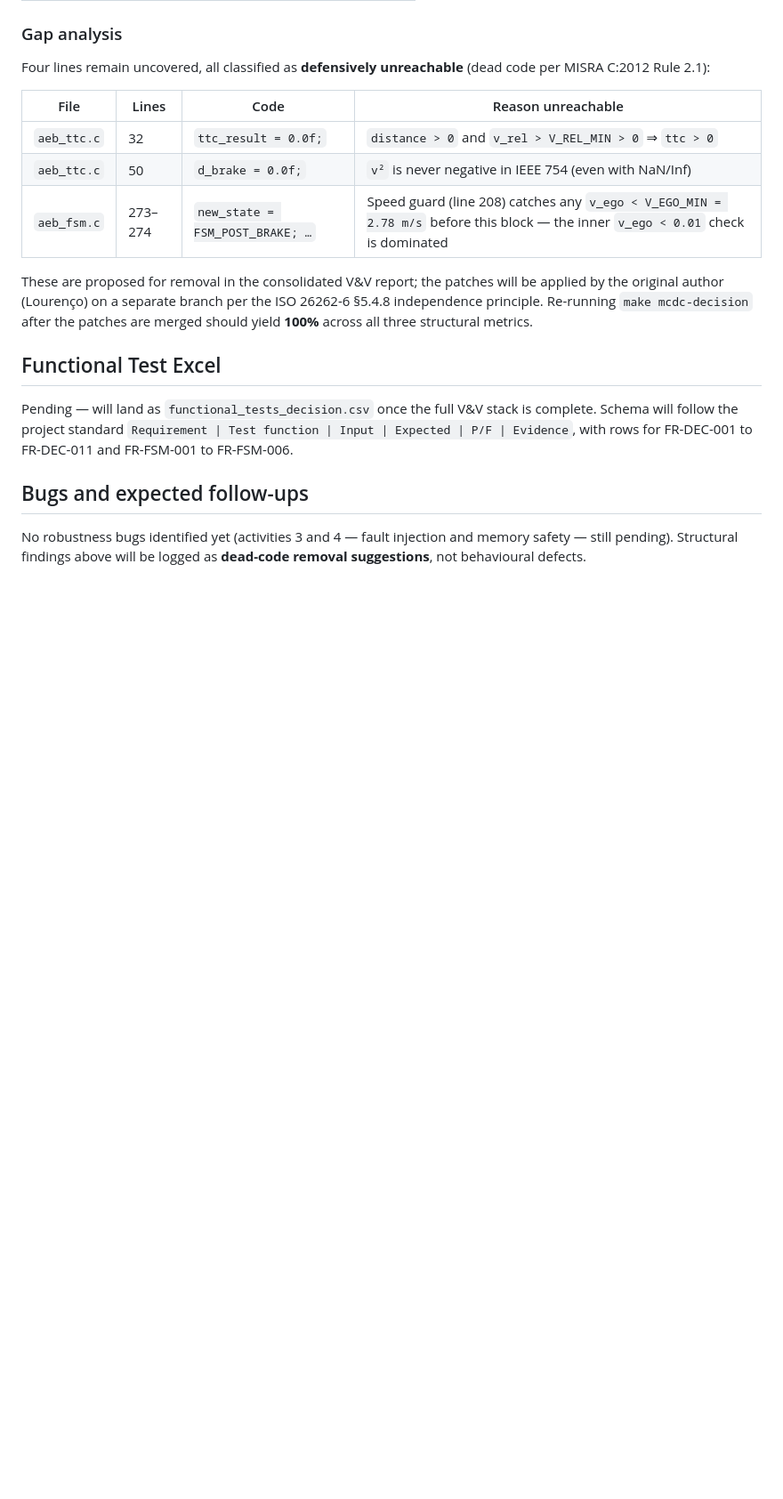
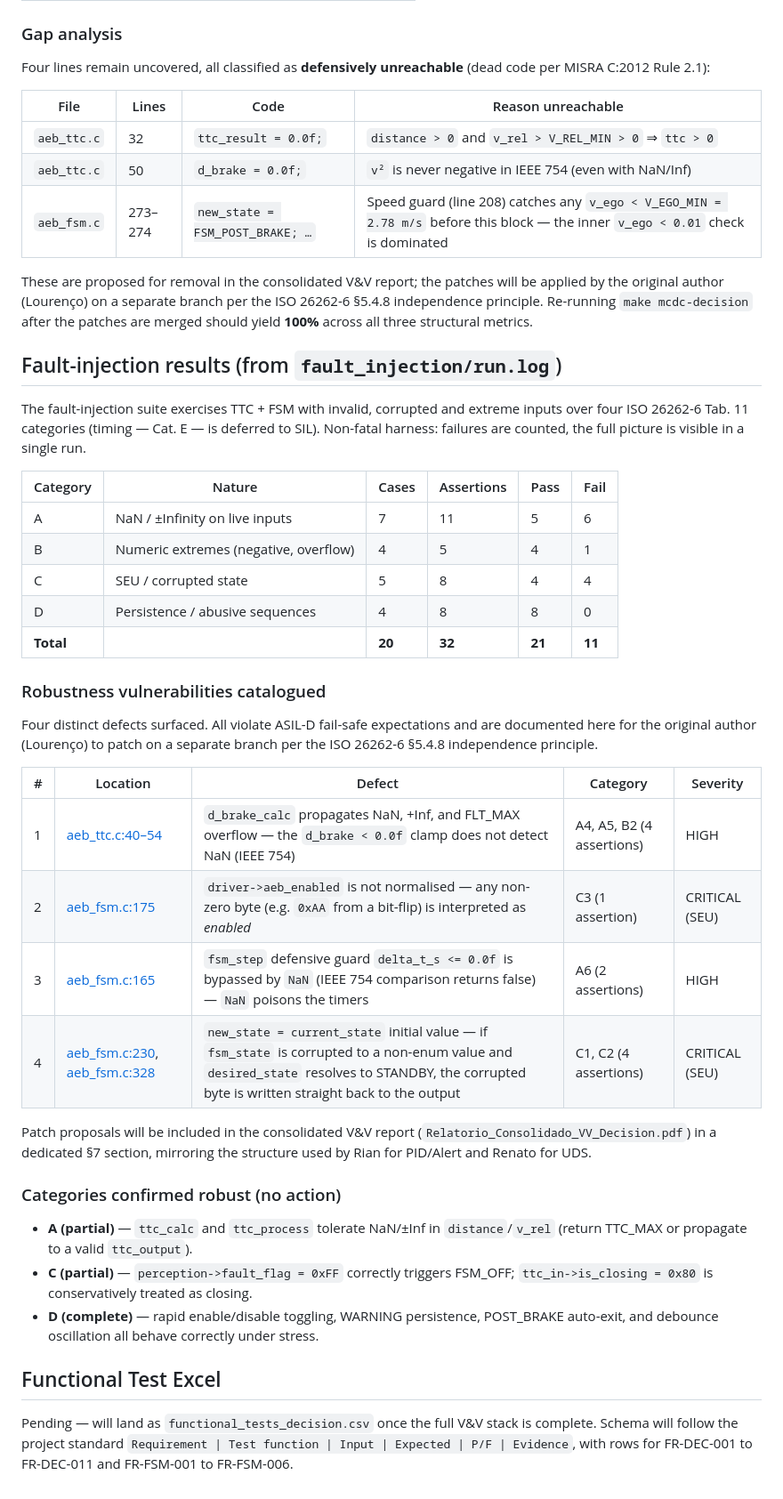
Before and after one commit to erycaaf/AEB-stellantis-project, a Markdown page: reports/vv_decision/README.md, the part around one of its changes. Shown at 89% size. Drawn GitHub-style; blank space fills up the shorter version.

Commit message:
docs(vv-decision): document fault-injection results in evidence README
- Mark Activity 3 (fault-injection) as executed; Activity 4 (memory
  safety) and Activity 5 (MISRA) targets wired in the Makefile but
  execution deferred to a WSL/Linux run.
- Add fault_injection/run.log to the artefact map (32 assertions,
  21 PASS, 11 FAIL).
- New section "Fault-injection results" summarising the per-category
  pass/fail breakdown (A/B/C/D) and cataloguing four distinct
  vulnerabilities with file:line references:
    #1 d_brake_calc NaN / +Inf / FLT_MAX propagation (HIGH)
    #2 driver->aeb_enabled non-normalised / SEU (CRITICAL)
    #3 fsm_step delta_t_s <= 0.0f guard bypassed by NaN (HIGH)
    #4 fsm_state corrupted value propagates via new_state init (CRITICAL)
- Note categories confirmed robust (no action): partial A, partial C,
  full D.
- Replace the "no bugs yet" stub section with the catalogued list.

Patch proposals for the four defects will live in the consolidated
V&V report §7 once drafted, mirroring Rian (PID/Alert) and Renato (UDS).

```diff
--- a/reports/vv_decision/README.md
+++ b/reports/vv_decision/README.md
@@ -71,15 +73,47 @@ the ISO 26262-6 §5.4.8 independence principle. Re-running `make
 mcdc-decision` after the patches are merged should yield **100%** across
 all three structural metrics.
 
+## Fault-injection results (from `fault_injection/run.log`)
+
+The fault-injection suite exercises TTC + FSM with invalid, corrupted and
+extreme inputs over four ISO 26262-6 Tab. 11 categories (timing — Cat. E —
+is deferred to SIL). Non-fatal harness: failures are counted, the full
+picture is visible in a single run.
+
+| Category | Nature | Cases | Assertions | Pass | Fail |
+|---|---|---|---|---|---|
+| A | NaN / ±Infinity on live inputs | 7 | 11 | 5 | 6 |
+| B | Numeric extremes (negative, overflow) | 4 | 5 | 4 | 1 |
+| C | SEU / corrupted state | 5 | 8 | 4 | 4 |
+| D | Persistence / abusive sequences | 4 | 8 | 8 | 0 |
+| **Total** | | **20** | **32** | **21** | **11** |
+
+### Robustness vulnerabilities catalogued
+
+Four distinct defects surfaced. All violate ASIL-D fail-safe expectations
+and are documented here for the original author (Lourenço) to patch on a
+separate branch per the ISO 26262-6 §5.4.8 independence principle.
+
+| # | Location | Defect | Category | Severity |
+|---|---|---|---|---|
+| 1 | [aeb_ttc.c:40–54](../../src/decision/aeb_ttc.c#L40-L54) | `d_brake_calc` propagates NaN, +Inf, and FLT_MAX overflow — the `d_brake < 0.0f` clamp does not detect NaN (IEEE 754) | A4, A5, B2 (4 assertions) | HIGH |
+| 2 | [aeb_fsm.c:175](../../src/decision/aeb_fsm.c#L175) | `driver->aeb_enabled` is not normalised — any non-zero byte (e.g. `0xAA` from a bit-flip) is interpreted as *enabled* | C3 (1 assertion) | CRITICAL (SEU) |
+| 3 | [aeb_fsm.c:165](../../src/decision/aeb_fsm.c#L165) | `fsm_step` defensive guard `delta_t_s <= 0.0f` is bypassed by `NaN` (IEEE 754 comparison returns false) — `NaN` poisons the timers | A6 (2 assertions) | HIGH |
+| 4 | [aeb_fsm.c:230](../../src/decision/aeb_fsm.c#L230), [aeb_fsm.c:328](../../src/decision/aeb_fsm.c#L328) | `new_state = current_state` initial value — if `fsm_state` is corrupted to a non-enum value and `desired_state` resolves to STANDBY, the corrupted byte is written straight back to the output | C1, C2 (4 assertions) | CRITICAL (SEU) |
+
+Patch proposals will be included in the consolidated V&V report
+(`Relatorio_Consolidado_VV_Decision.pdf`) in a dedicated §7 section, mirroring
+the structure used by Rian for PID/Alert and Renato for UDS.
+
+### Categories confirmed robust (no action)
+
+- **A (partial)** — `ttc_calc` and `ttc_process` tolerate NaN/±Inf in `distance`/`v_rel` (return TTC_MAX or propagate to a valid `ttc_output`).
+- **C (partial)** — `perception->fault_flag = 0xFF` correctly triggers FSM_OFF; `ttc_in->is_closing = 0x80` is conservatively treated as closing.
+- **D (complete)** — rapid enable/disable toggling, WARNING persistence, POST_BRAKE auto-exit, and debounce oscillation all behave correctly under stress.
+
 ## Functional Test Excel
 
 Pending — will land as `functional_tests_decision.csv` once the full V&V
 stack is complete. Schema will follow the project standard
 `Requirement | Test function | Input | Expected | P/F | Evidence`, with
 rows for FR-DEC-001 to FR-DEC-011 and FR-FSM-001 to FR-FSM-006.
-
-## Bugs and expected follow-ups
-
-No robustness bugs identified yet (activities 3 and 4 — fault injection and
-memory safety — still pending). Structural findings above will be logged as
-**dead-code removal suggestions**, not behavioural defects.
```
Also changed, not shown: other parts of reports/vv_decision/README.md (+7 -5 lines).
